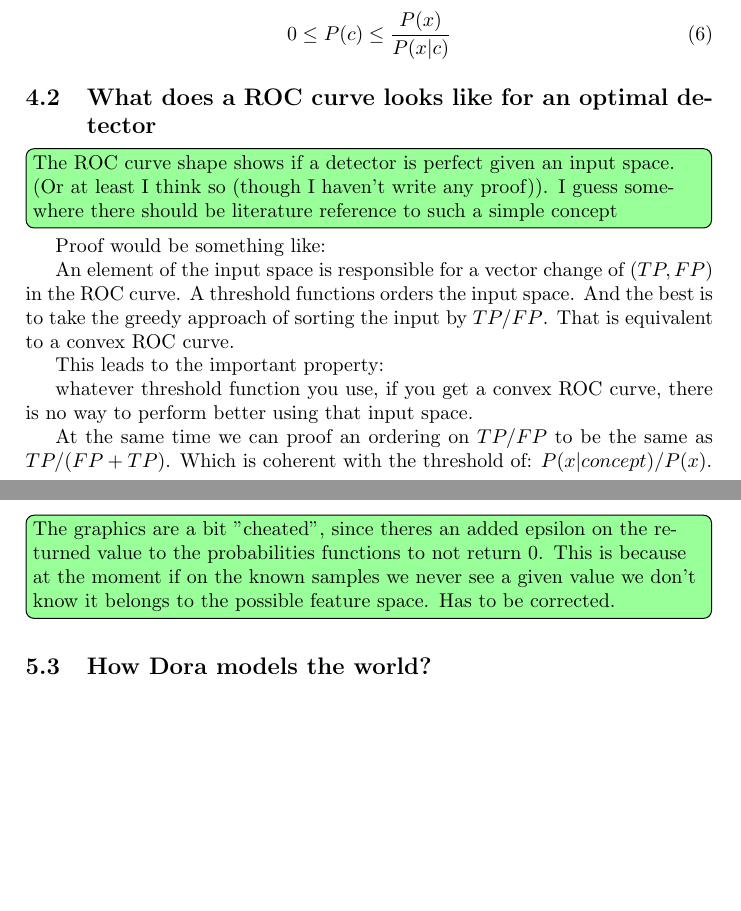
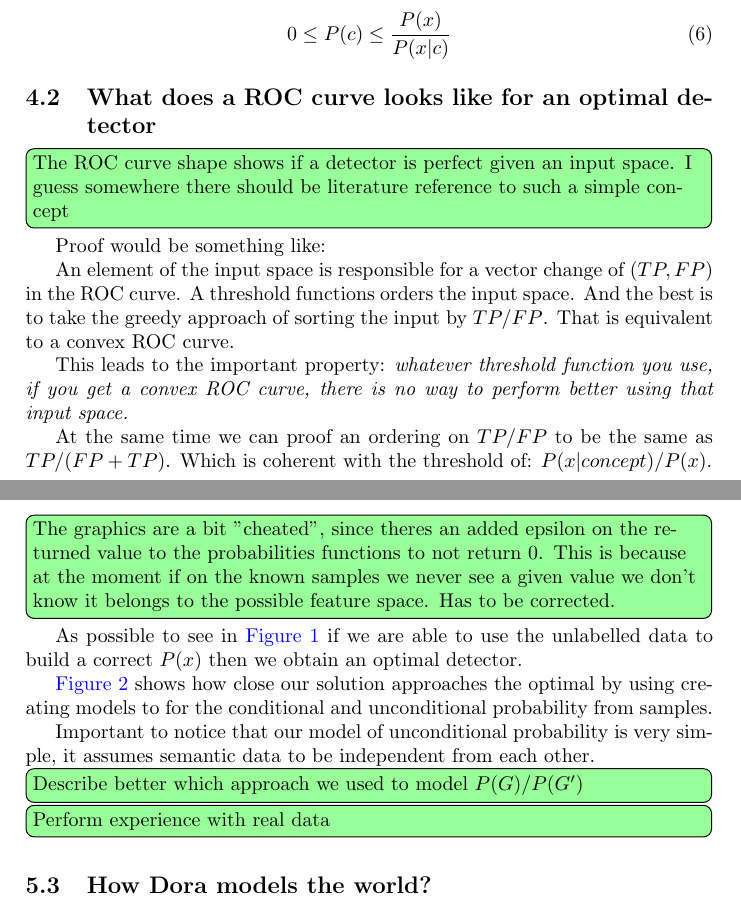
Before and after one commit to andresusanopinto/novelty-detection-thesis, a LaTeX document (semisupervised/notes.tex): two parts of pages 4 and 6 of 10 before the commit and two parts of pages 4 and 6 of 11 after it, joined at a grey line, cut so that both start at the same text, the shorter picture padded with empty space. Compiled offline with pdfLaTeX.

Commit message:
Some  more fixes

```diff
--- a/semisupervised/notes.tex
+++ b/semisupervised/notes.tex
@@ -116,7 +116,6 @@ Proposed detection method:
 
 \subsection{What does a ROC curve looks like for an optimal detector}
 \note{The ROC curve shape shows if a detector is perfect given an input space.
-      (Or at least I think so (though I haven't write any proof)).
       I guess somewhere there should be literature reference to such a simple concept}
 
 Proof would be something like:
@@ -128,9 +127,8 @@ And the best is to take the greedy approach of sorting the input by $TP/FP$.
 That is equivalent to a convex ROC curve.
 
 This leads to the important property:
-
-whatever threshold function you use,
-if you get a convex ROC curve, there is no way to perform better using that input space.
+\emph{whatever threshold function you use,
+if you get a convex ROC curve, there is no way to perform better using that input space.}
 
 At the same time we can proof an ordering on $TP/FP$ to be the same as $TP/(FP+TP)$.
 Which is coherent with the threshold of: $P(x|concept)/P(x)$.
@@ -223,3 +221,11 @@ Two tests where run:
       Has to be corrected.}
 
 
+As possible to see in \autoref{fig:dora-data-perfect} if we are able to use the unlabelled data to build a correct $P(x)$ then we obtain an optimal detector.
+
+\autoref{fig:dora-data-simple} shows how close our solution approaches the optimal by using creating models to for the conditional and unconditional probability from samples.
+
+Important to notice that our model of unconditional probability is very simple, it assumes semantic data to be independent from each other.
+
+\note{Describe better which approach we used to model $P(G)/P(G')$}
+\note{Perform experience with real data}
```
Also changed, not shown: semisupervised/notes.tex (11 more changed lines), 2 other files.
